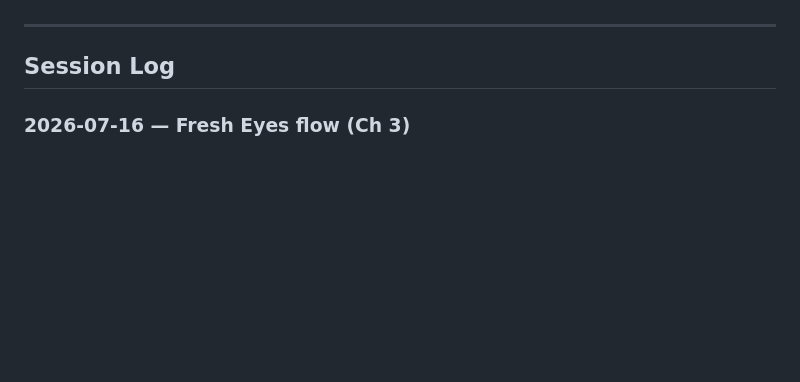
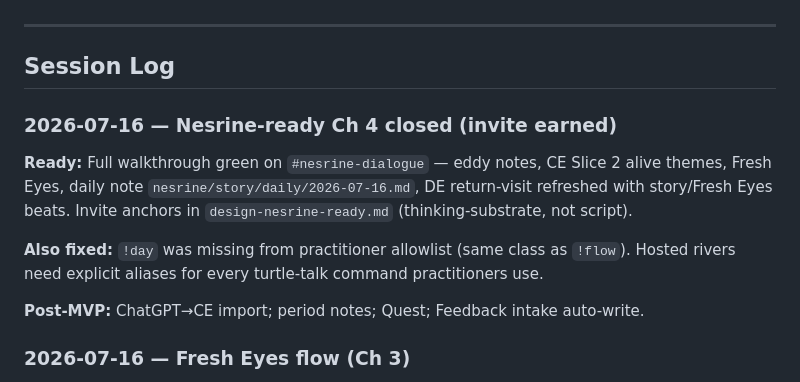
Before and after one commit to malteristo/turtleos, a Markdown page: docs/learnings.md, the part around the change. Rendered like a GitHub page; blank space fills up the shorter version.

Commit message:
Mark Nesrine-ready destination closed after Ch 4 walkthrough.
Daily note, refreshed return-visit, and invite anchors complete the MVP.

Co-authored-by: Cursor <cursoragent@cursor.com>

```diff
--- a/docs/learnings.md
+++ b/docs/learnings.md
@@ -8,6 +8,14 @@ Append to this file after each research cycle — it persists across sessions.
 ## Session Log
 
 <!-- Append entries below this line -->
+
+### 2026-07-16 — Nesrine-ready Ch 4 closed (invite earned)
+
+**Ready:** Full walkthrough green on `#nesrine-dialogue` — eddy notes, CE Slice 2 alive themes, Fresh Eyes, daily note `nesrine/story/daily/2026-07-16.md`, DE return-visit refreshed with story/Fresh Eyes beats. Invite anchors in `design-nesrine-ready.md` (thinking-substrate, not script).
+
+**Also fixed:** `!day` was missing from practitioner allowlist (same class as `!flow`). Hosted rivers need explicit aliases for every turtle-talk command practitioners use.
+
+**Post-MVP:** ChatGPT→CE import; period notes; Quest; Feedback intake auto-write.
 
 ### 2026-07-16 — Fresh Eyes flow (Ch 3)
 
```
Also changed, not shown: docs/chapters/design-nesrine-ready.md (+7 -6 lines).
